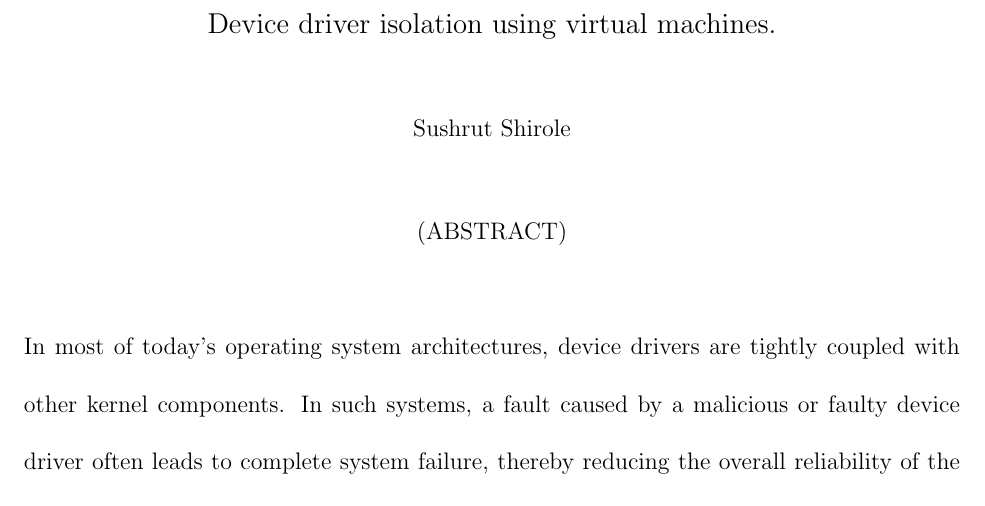
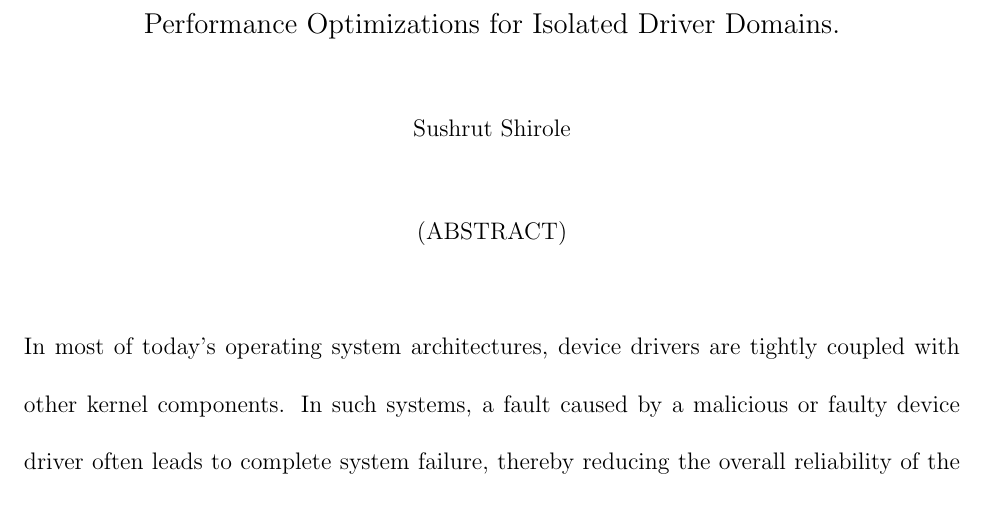
Before and after one commit to sushirol/Isolated-Driver-Domain, a LaTeX thesis (doc/latex/thesis.tex): part of page 2 of 83, cut at the place of the change. Compiled offline with pdfLaTeX.

Commit message:
Title updated

```diff
--- a/doc/latex/thesis.tex
+++ b/doc/latex/thesis.tex
@@ -125,7 +125,7 @@ Copyright 2013, Sushrut Shirole
 \begin{center}
 
 {\large
-Device driver isolation using virtual machines.
+Performance Optimizations for Isolated Driver Domains.
 }
 \\[8mm]
 Sushrut Shirole
```
